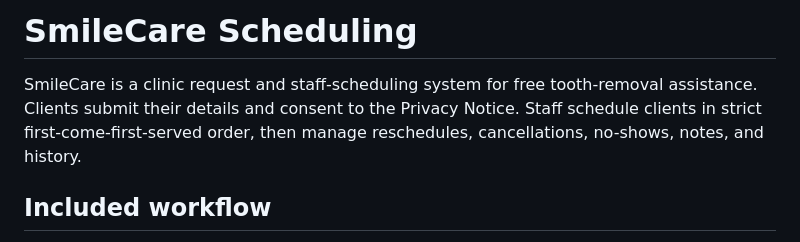
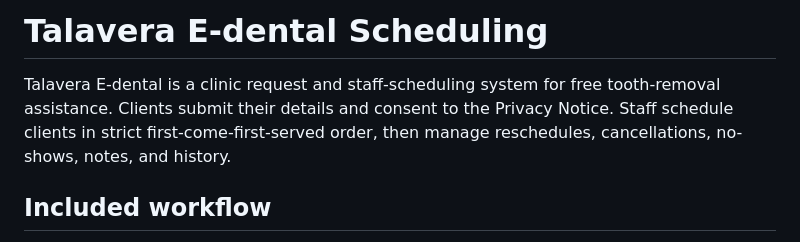
Before and after one commit to arnaut560000/Dental_scheduling, a Markdown page: README.md, the part around the change. Drawn GitHub-style.

Commit message:
Update project name from SmileCare to Talavera E-dental

```diff
--- a/README.md
+++ b/README.md
@@ -1,6 +1,6 @@
-# SmileCare Scheduling
+# Talavera E-dental Scheduling
 
-SmileCare is a clinic request and staff-scheduling system for free tooth-removal assistance. Clients submit their details and consent to the Privacy Notice. Staff schedule clients in strict first-come-first-served order, then manage reschedules, cancellations, no-shows, notes, and history.
+Talavera E-dental is a clinic request and staff-scheduling system for free tooth-removal assistance. Clients submit their details and consent to the Privacy Notice. Staff schedule clients in strict first-come-first-served order, then manage reschedules, cancellations, no-shows, notes, and history.
 
 ## Included workflow
 
```
